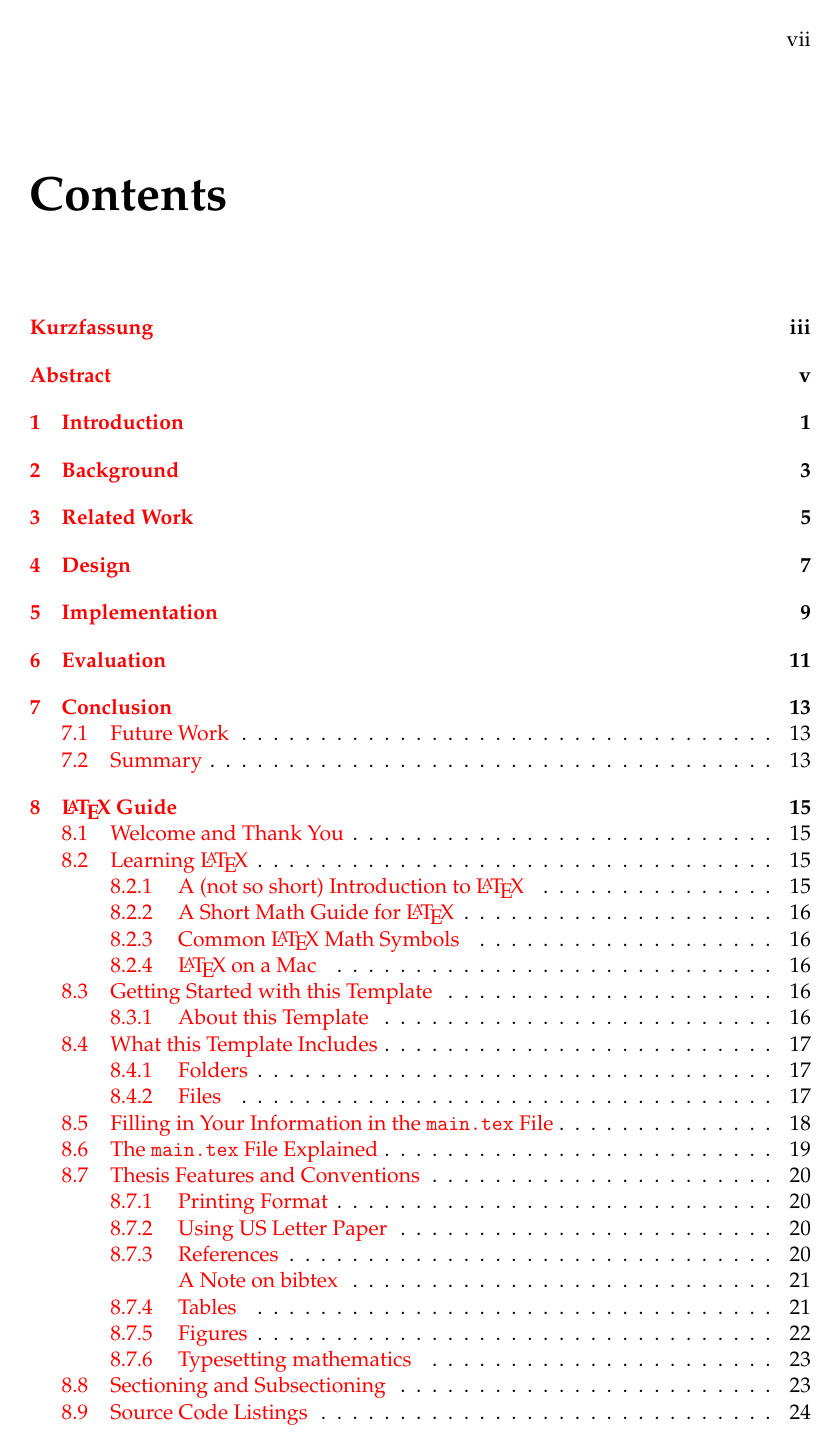
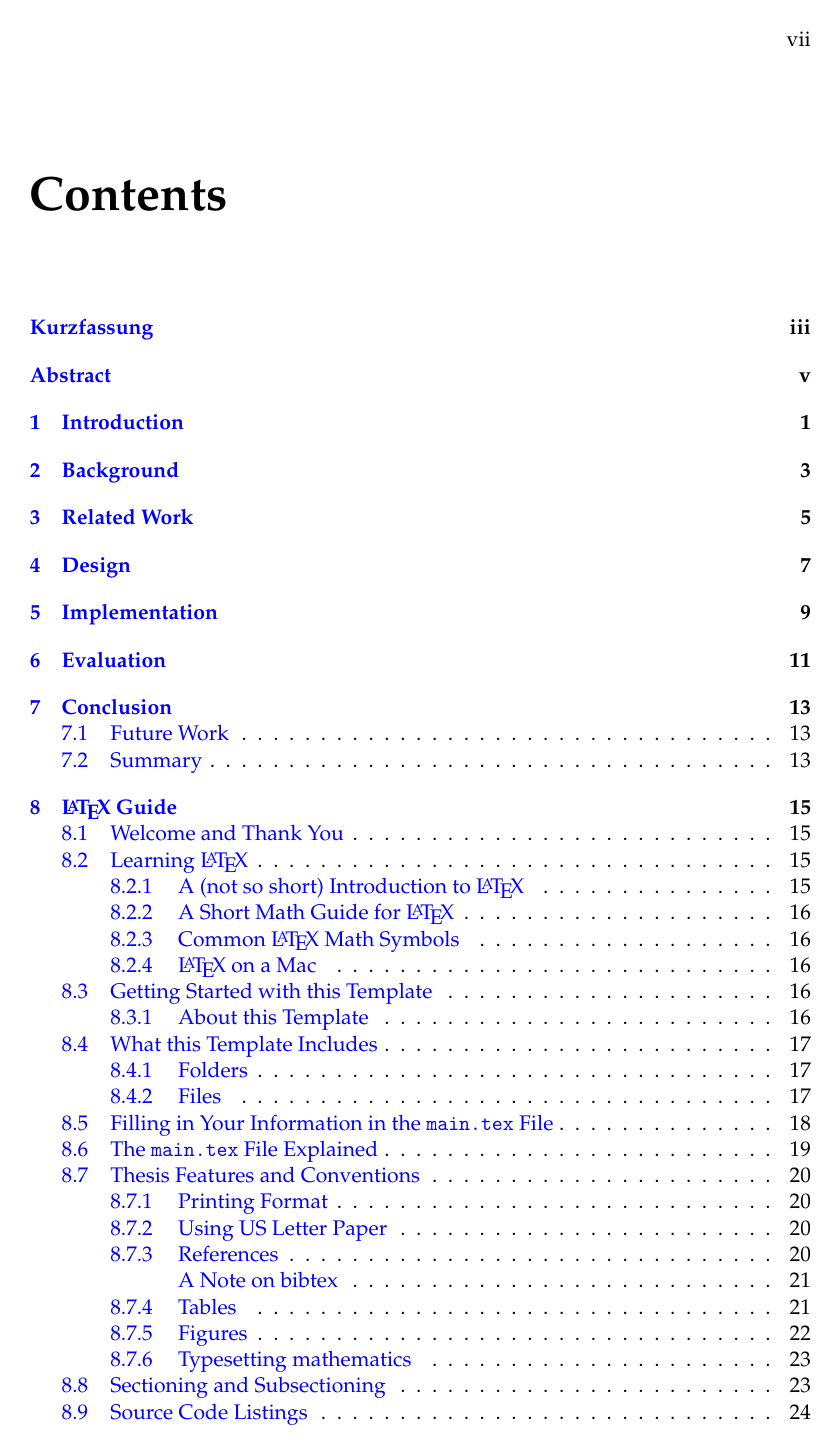
Before and after one commit to nmidop/abschlussarbeiten-template, a LaTeX thesis (main.tex, which reads settings.tex): page 9 of 49. Compiled offline with pdfLaTeX.

Commit message:
color all links in blue, but drop the color in the printed text
Signed-off-by: Vasil Sarafov <contact@sarafov.net>

```diff
--- a/settings.tex
+++ b/settings.tex
@@ -79,4 +79,6 @@ bachelor, % Comment-out if you are writing a Master Thesis
 \AtBeginDocument{
 \hypersetup{pdftitle=\ttitle} % Set the PDF's title to your title
 \hypersetup{pdfauthor=\authorname} % Set the PDF's author to your name
+\hypersetup{allcolors=blue} % Color all links/references in blue
+\hypersetup{colorlinks=false} % Do not color the links in the printed PDF
 }
```
